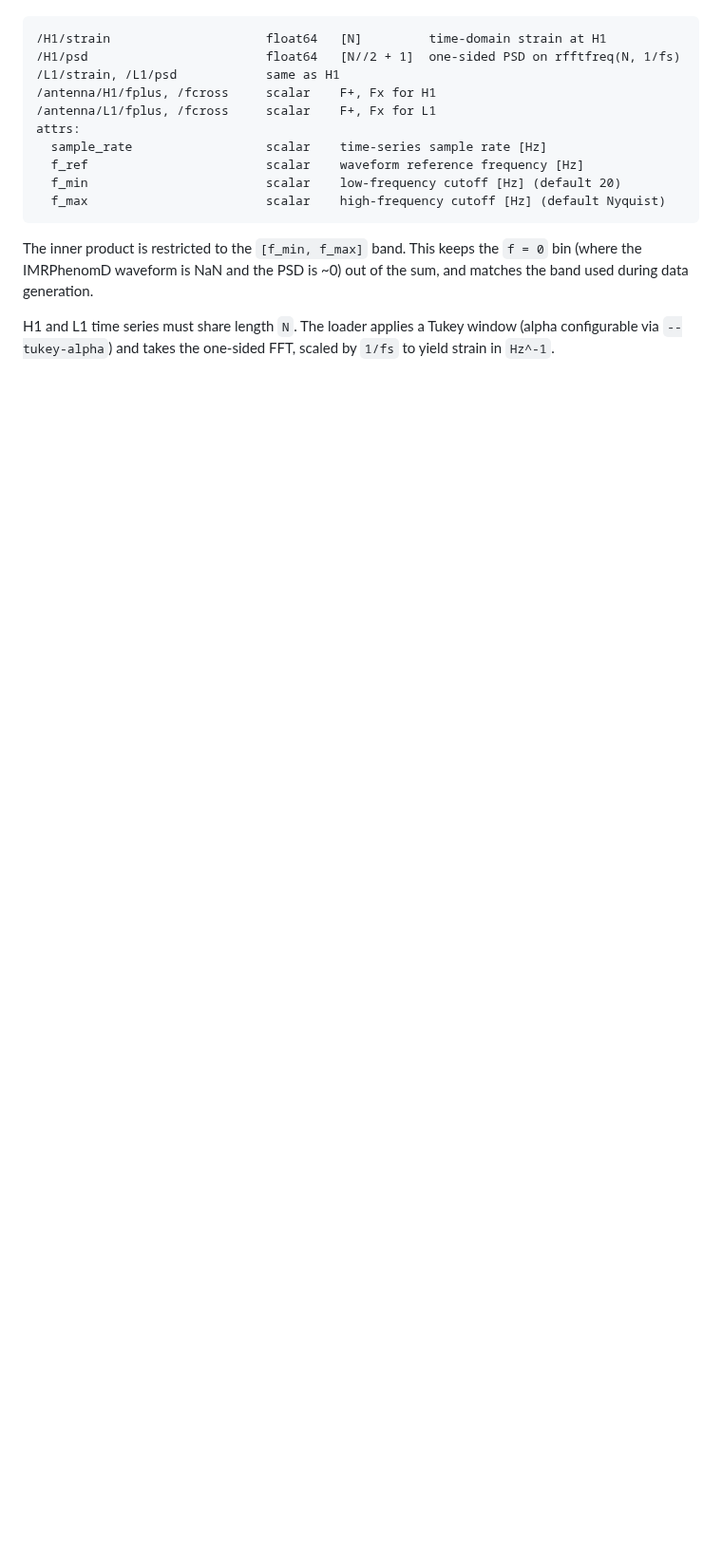
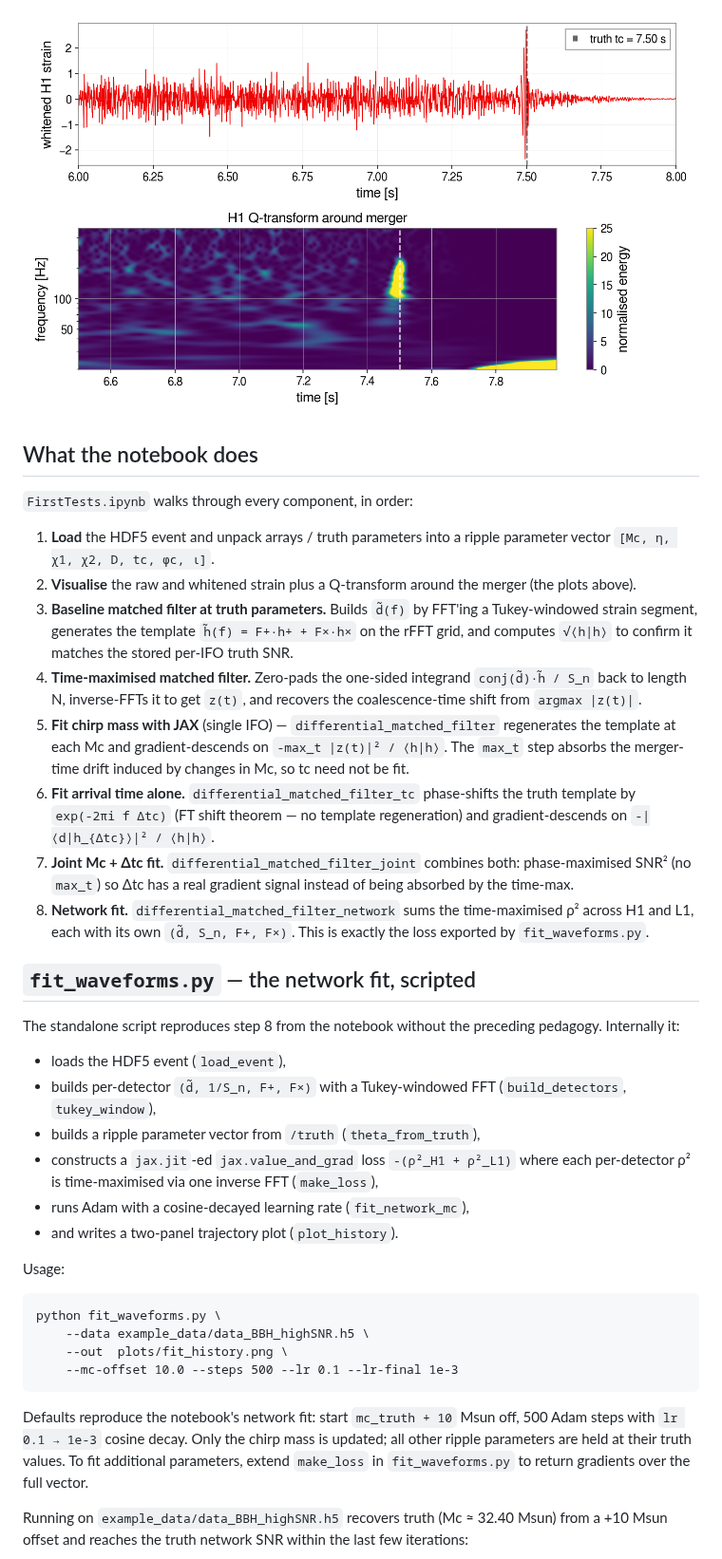
Before and after one commit to chreissel/bnsfinder, a Markdown page: README.md, the part around one of its changes. Shown at 95% size. Rendered like a GitHub page; pictures changed too: plots/whitened_qtransform.png (added); blank space fills up the shorter version.

````diff
--- a/README.md
+++ b/README.md
@@ -61,22 +94,68 @@ the antenna-pattern factors for the source sky location and time.
+![Whitened + Q-transform](plots/whitened_qtransform.png)
+
+## What the notebook does
+
+`FirstTests.ipynb` walks through every component, in order:
+
+1. **Load** the HDF5 event and unpack arrays / truth parameters into a
+   ripple parameter vector `[Mc, η, χ1, χ2, D, tc, φc, ι]`.
+2. **Visualise** the raw and whitened strain plus a Q-transform around
+   the merger (the plots above).
+3. **Baseline matched filter at truth parameters.** Builds `d̃(f)` by
+   FFT'ing a Tukey-windowed strain segment, generates the template
+   `h̃(f) = F+·h+ + F×·h×` on the rFFT grid, and computes
+   `√⟨h|h⟩` to confirm it matches the stored per-IFO truth SNR.
+4. **Time-maximised matched filter.** Zero-pads the one-sided
+   integrand `conj(d̃)·h̃ / S_n` back to length N, inverse-FFTs it to
+   get `z(t)`, and recovers the coalescence-time shift from
+   `argmax |z(t)|`.
+5. **Fit chirp mass with JAX** (single IFO) — `differential_matched_filter`
+   regenerates the template at each Mc and gradient-descends on
+   `-max_t |z(t)|² / ⟨h|h⟩`. The `max_t` step absorbs the merger-time
+   drift induced by changes in Mc, so tc need not be fit.
+6. **Fit arrival time alone.** `differential_matched_filter_tc`
+   phase-shifts the truth template by `exp(-2πi f Δtc)` (FT shift
+   theorem — no template regeneration) and gradient-descends on
+   `-|⟨d|h_{Δtc}⟩|² / ⟨h|h⟩`.
+7. **Joint Mc + Δtc fit.** `differential_matched_filter_joint`
+   combines both: phase-maximised SNR² (no `max_t`) so Δtc has a real
+   gradient signal instead of being absorbed by the time-max.
+8. **Network fit.** `differential_matched_filter_network` sums the
+   time-maximised ρ² across H1 and L1, each with its own
+   `(d̃, S_n, F+, F×)`. This is exactly the loss exported by
+   `fit_waveforms.py`.
+
+## `fit_waveforms.py` — the network fit, scripted
+
+The standalone script reproduces step 8 from the notebook without the
+preceding pedagogy. Internally it:
+
+- loads the HDF5 event (`load_event`),
+- builds per-detector `(d̃, 1/S_n, F+, F×)` with a Tukey-windowed FFT
+  (`build_detectors`, `tukey_window`),
+- builds a ripple parameter vector from `/truth` (`theta_from_truth`),
+- constructs a `jax.jit`-ed `jax.value_and_grad` loss
+  `-(ρ²_H1 + ρ²_L1)` where each per-detector ρ² is time-maximised via
+  one inverse FFT (`make_loss`),
+- runs Adam with a cosine-decayed learning rate (`fit_network_mc`),
+- and writes a two-panel trajectory plot (`plot_history`).
+
+Usage:
 
 ```
-/H1/strain                     float64   [N]         time-domain strain at H1
-/H1/psd                        float64   [N//2 + 1]  one-sided PSD on rfftfreq(N, 1/fs)
-/L1/strain, /L1/psd            same as H1
-/antenna/H1/fplus, /fcross     scalar    F+, Fx for H1
-/antenna/L1/fplus, /fcross     scalar    F+, Fx for L1
-attrs:
-  sample_rate                  scalar    time-series sample rate [Hz]
-  f_ref                        scalar    waveform reference frequency [Hz]
-  f_min                        scalar    low-frequency cutoff [Hz] (default 20)
-  f_max                        scalar    high-frequency cutoff [Hz] (default Nyquist)
+python fit_waveforms.py \
+    --data example_data/data_BBH_highSNR.h5 \
+    --out  plots/fit_history.png \
+    --mc-offset 10.0 --steps 500 --lr 0.1 --lr-final 1e-3
 ```
 
-The inner product is restricted to the `[f_min, f_max]` band. This keeps
-the `f = 0` bin (where the IMRPhenomD waveform is NaN and the PSD is ~0)
-out of the sum, and matches the band used during data generation.
+Defaults reproduce the notebook's network fit: start `mc_truth + 10`
+Msun off, 500 Adam steps with `lr 0.1 → 1e-3` cosine decay. Only the
+chirp mass is updated; all other ripple parameters are held at their
+truth values. To fit additional parameters, extend `make_loss` in
+`fit_waveforms.py` to return gradients over the full vector.
 
-H1 and L1 time series must share length `N`. The loader applies a Tukey
-window (alpha configurable via `--tukey-alpha`) and takes the one-sided
-FFT, scaled by `1/fs` to yield strain in `Hz^-1`.
+Running on `example_data/data_BBH_highSNR.h5` recovers truth
+(Mc ≈ 32.40 Msun) from a +10 Msun offset and reaches the truth network
+SNR within the last few iterations:
 
````
Also changed, not shown: other parts of README.md (+86 -162 lines), plots/fit_history.png (added), plots/psd.png (added), plots/strain_timeseries.png (added), 5 other files.
